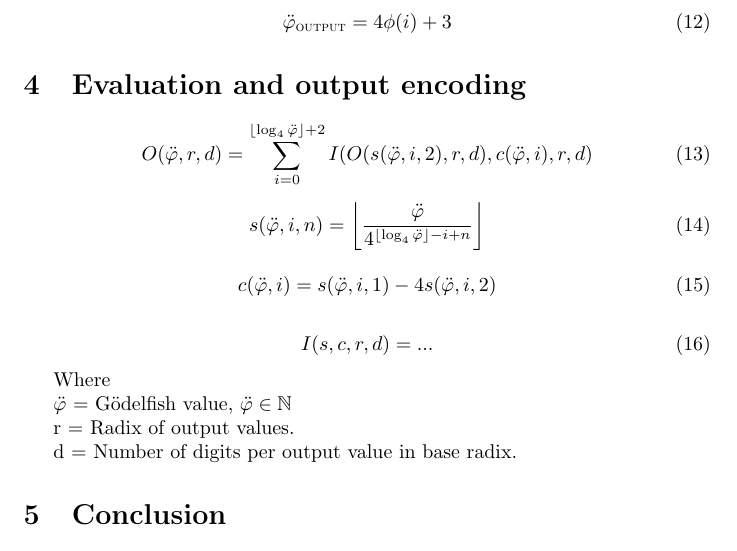
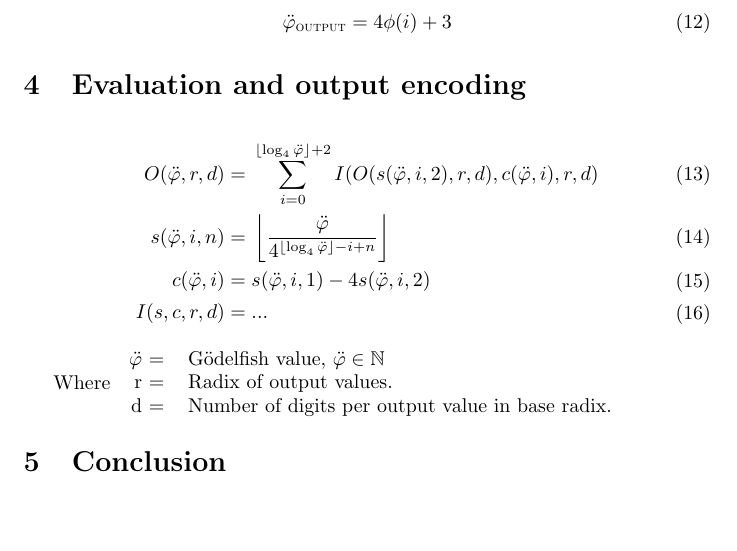
Before and after one commit to hornc/godelfish, a LaTeX paper (Gödelfish-article.tex): part of page 3 of 3, cut so that both start at the same text, the shorter picture padded with empty space. Compiled offline with pdfLaTeX.

Commit message:
align output encoding formulas

```diff
--- a/Gödelfish-article.tex
+++ b/Gödelfish-article.tex
@@ -127,29 +127,25 @@ To modify a program to output the accumulator value, simply multiply by 4, and a
 \section{Evaluation and output encoding}
 
 
-\begin{equation}
-	O(\ddot{\varphi}, r, d) = \sum_{i=0}^{\lfloor \log_4 \ddot{\varphi} \rfloor + 2} I(O(s(\ddot{\varphi}, i, 2), r, d), c(\ddot{\varphi}, i), r, d)
-\end{equation}
-
-\begin{equation}
-	s(\ddot{\varphi}, i, n) = \left\lfloor \frac{\ddot{\varphi}}{4^{\lfloor \log_4 \ddot{\varphi} \rfloor - i + n}} \right\rfloor
-\end{equation}
-
-\begin{equation}
-	c(\ddot{\varphi}, i) = s(\ddot{\varphi}, i, 1) - 4s(\ddot{\varphi}, i, 2)
-\end{equation}
-
-\begin{equation}
-	I(s, c, r, d) = ...
-\end{equation}
+\begin{align}
+	O(\ddot{\varphi}, r, d) ={}& \sum_{i=0}^{\lfloor \log_4 \ddot{\varphi} \rfloor + 2} I(O(s(\ddot{\varphi}, i, 2), r, d), c(\ddot{\varphi}, i), r, d) \\
+\begin{split}
+	s(\ddot{\varphi}, i, n) ={}& \left\lfloor \frac{\ddot{\varphi}}{4^{\lfloor \log_4 \ddot{\varphi} \rfloor - i + n}} \right\rfloor
+\end{split} \\
+\begin{split}
+	c(\ddot{\varphi}, i) ={}& s(\ddot{\varphi}, i, 1) - 4s(\ddot{\varphi}, i, 2)
+\end{split} \\
+\begin{split}
+	I(s, c, r, d) ={}& ...
+\end{split}
+\end{align}
 
 Where
-
-$\ddot{\varphi}$ = Gödelfish value, $\ddot{\varphi} \in \mathbb{N}$
-
-r = Radix of output values.
-
-d = Number of digits per output value in base radix.
+\begin{tabular}{rl}
+	$\ddot{\varphi}$ =& Gödelfish value, $\ddot{\varphi} \in \mathbb{N}$ \\
+	r =& Radix of output values. \\
+	d =& Number of digits per output value in base radix.
+\end{tabular}
 
 
 \section{Conclusion}
```
